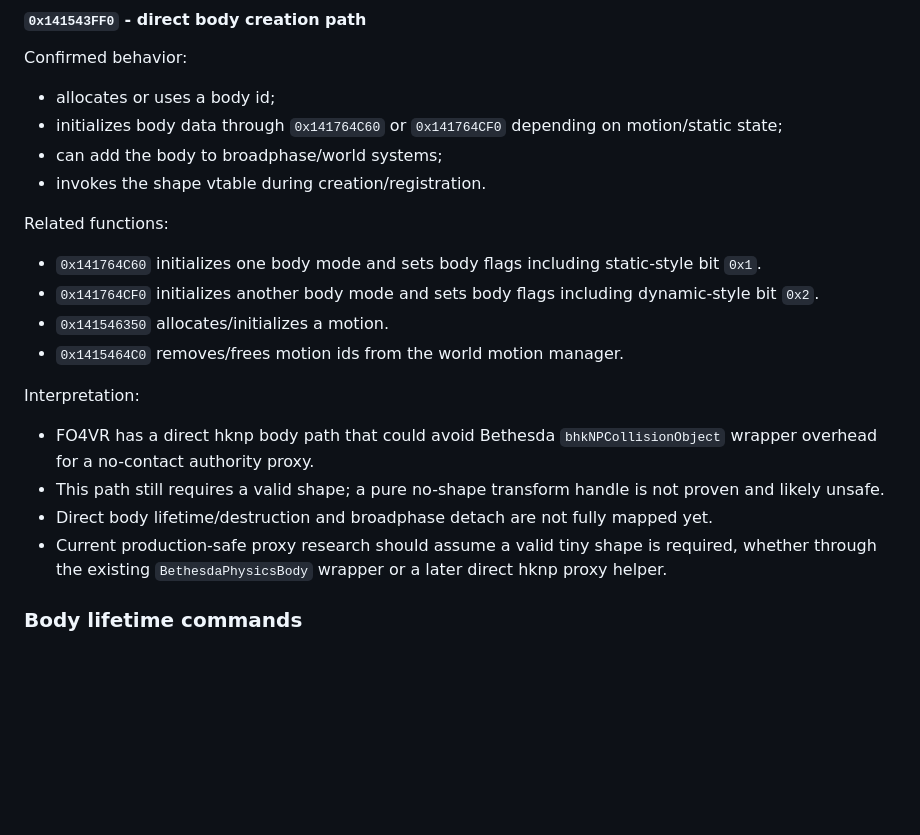
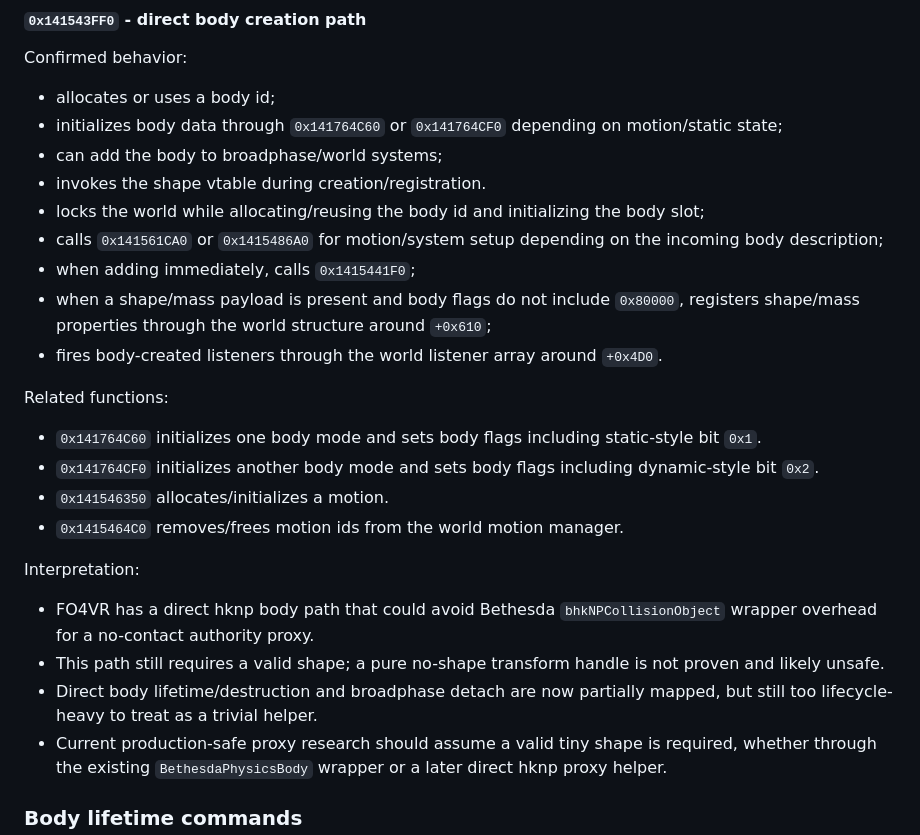
Before and after one commit to brunocatani/ROCK, a Markdown page: docs/custom-dynamic-grab-authority-current-findings-2026-05-12.md, the part around one of its changes. Drawn GitHub-style; blank space fills up the shorter version.

```diff
--- a/docs/custom-dynamic-grab-authority-current-findings-2026-05-12.md
+++ b/docs/custom-dynamic-grab-authority-current-findings-2026-05-12.md
@@ -867,6 +867,11 @@ Confirmed behavior:
 - initializes body data through `0x141764C60` or `0x141764CF0` depending on motion/static state;
 - can add the body to broadphase/world systems;
 - invokes the shape vtable during creation/registration.
+- locks the world while allocating/reusing the body id and initializing the body slot;
+- calls `0x141561CA0` or `0x1415486A0` for motion/system setup depending on the incoming body description;
+- when adding immediately, calls `0x1415441F0`;
+- when a shape/mass payload is present and body flags do not include `0x80000`, registers shape/mass properties through the world structure around `+0x610`;
+- fires body-created listeners through the world listener array around `+0x4D0`.
 
 Related functions:
 
@@ -879,7 +884,7 @@ Interpretation:
 
 - FO4VR has a direct hknp body path that could avoid Bethesda `bhkNPCollisionObject` wrapper overhead for a no-contact authority proxy.
 - This path still requires a valid shape; a pure no-shape transform handle is not proven and likely unsafe.
-- Direct body lifetime/destruction and broadphase detach are not fully mapped yet.
+- Direct body lifetime/destruction and broadphase detach are now partially mapped, but still too lifecycle-heavy to treat as a trivial helper.
 - Current production-safe proxy research should assume a valid tiny shape is required, whether through the existing `BethesdaPhysicsBody` wrapper or a later direct hknp proxy helper.
 
 ### Body lifetime commands
```
Also changed, not shown: other parts of docs/custom-dynamic-grab-authority-current-findings-2026-05-12.md (+12 -2 lines).
